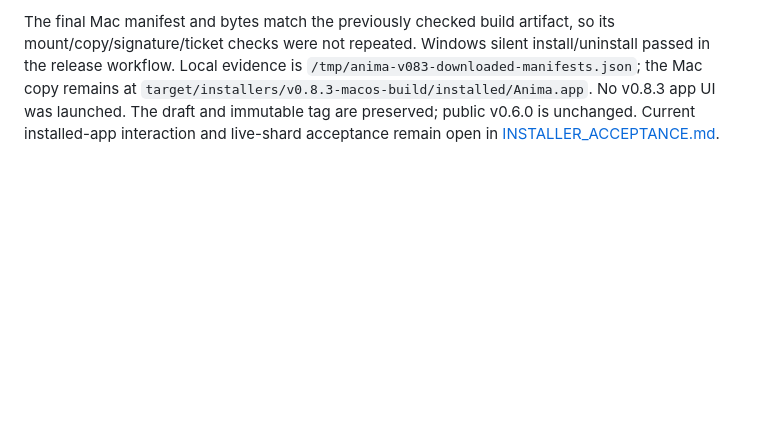
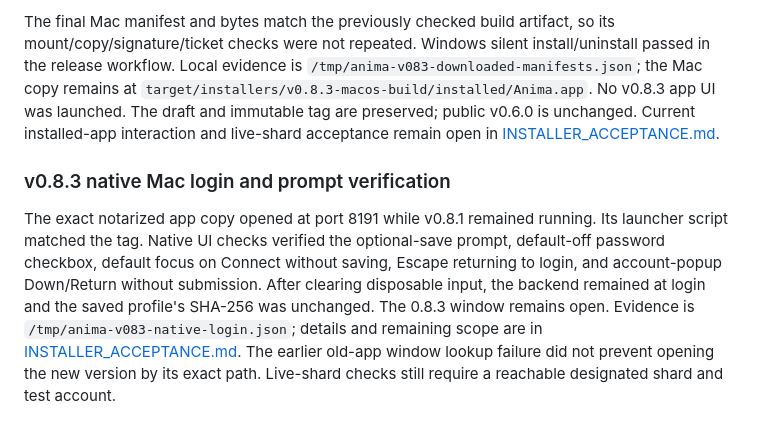
Before and after one commit to hulryung-uo/anima-client, a Markdown page: docs/CLIENT_READINESS.md, the part around the change. Drawn GitHub-style; blank space fills up the shorter version.

```diff
--- a/docs/CLIENT_READINESS.md
+++ b/docs/CLIENT_READINESS.md
@@ -508,3 +508,17 @@ install/uninstall passed in the release workflow. Local evidence is
 launched. The draft and immutable tag are preserved; public v0.6.0 is unchanged.
 Current installed-app interaction and live-shard acceptance remain open in
 [INSTALLER_ACCEPTANCE.md](INSTALLER_ACCEPTANCE.md).
+
+
+### v0.8.3 native Mac login and prompt verification
+
+The exact notarized app copy opened at port 8191 while v0.8.1 remained running.
+Its launcher script matched the tag. Native UI checks verified the optional-save
+prompt, default-off password checkbox, default focus on Connect without saving,
+Escape returning to login, and account-popup Down/Return without submission.
+After clearing disposable input, the backend remained at login and the saved
+profile's SHA-256 was unchanged. The 0.8.3 window remains open. Evidence is
+`/tmp/anima-v083-native-login.json`; details and remaining scope are in
+[INSTALLER_ACCEPTANCE.md](INSTALLER_ACCEPTANCE.md). The earlier old-app window
+lookup failure did not prevent opening the new version by its exact path.
+Live-shard checks still require a reachable designated shard and test account.
```
Also changed, not shown: docs/INSTALLER_ACCEPTANCE.md (+22 -0 lines).
